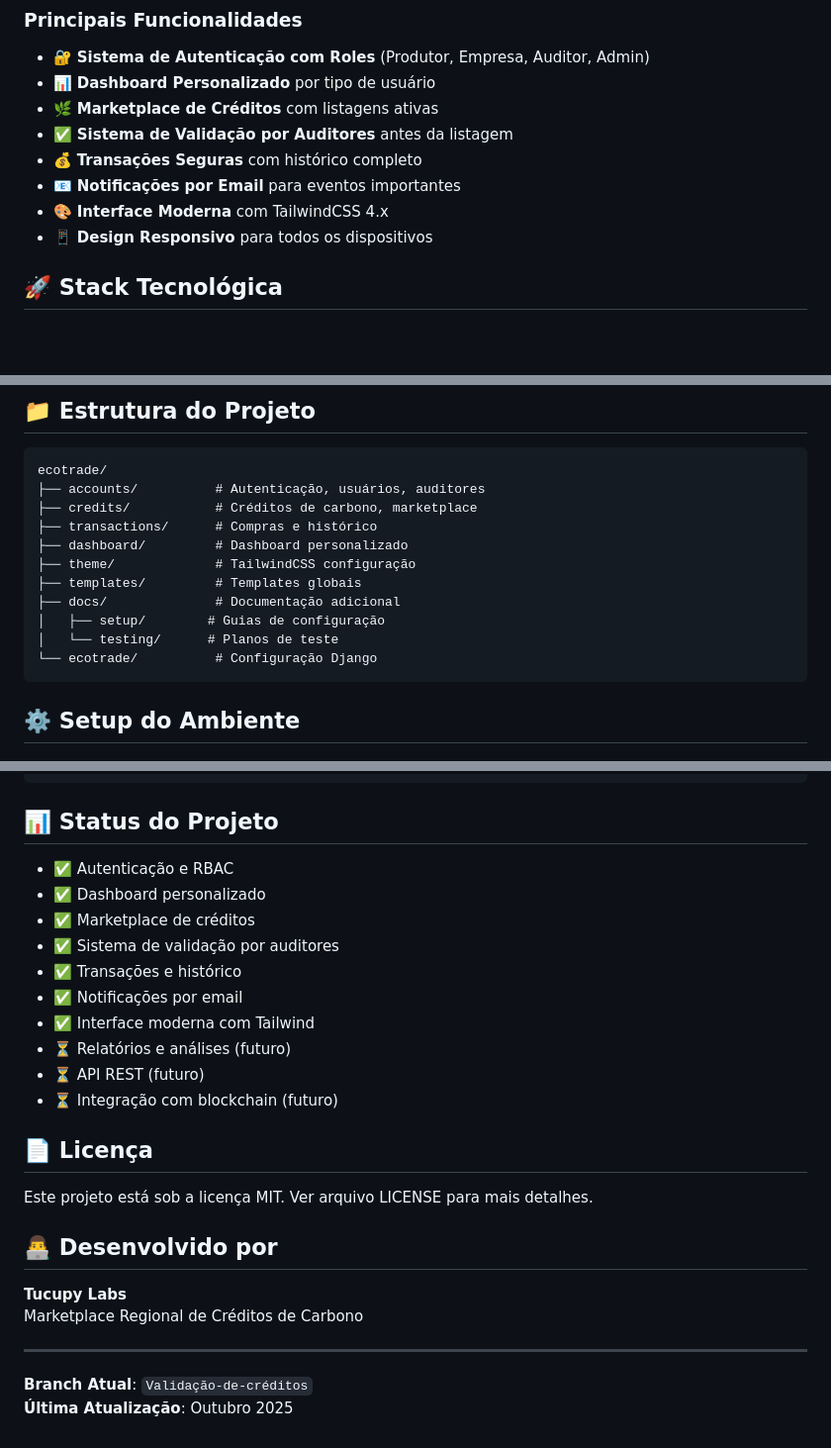
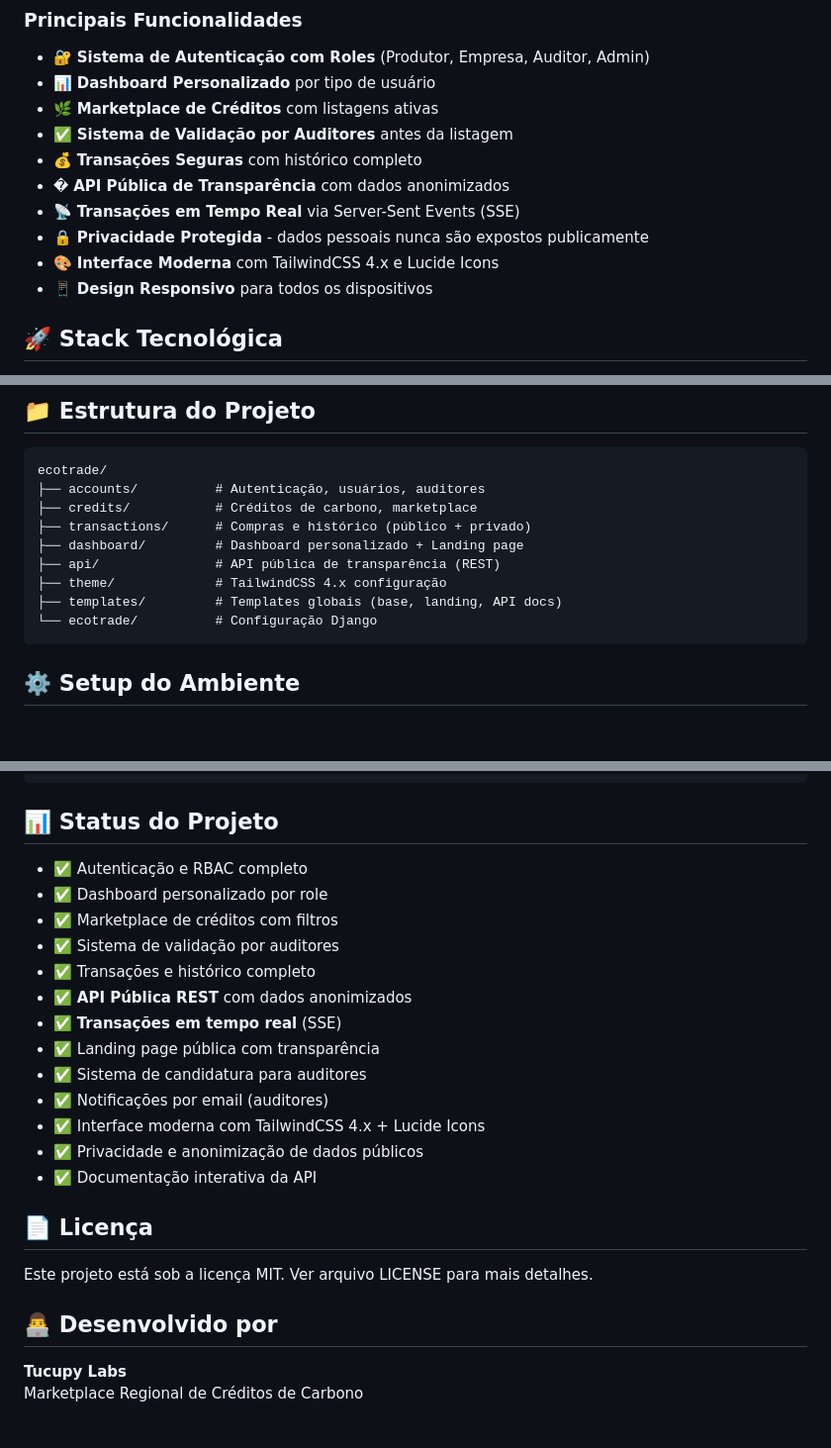
Before and after one commit to D-camara/Tucupy-Labs, a Markdown page: README.md, 3 parts joined by grey strips. Shown at 99% size. Rendered like a GitHub page; blank space fills up the shorter version.

````diff
--- a/README.md
+++ b/README.md
@@ -13,8 +13,10 @@ EcoTrade conecta produtores de créditos de carbono com empresas interessadas em
 - 🌿 **Marketplace de Créditos** com listagens ativas
 - ✅ **Sistema de Validação por Auditores** antes da listagem
 - 💰 **Transações Seguras** com histórico completo
-- 📧 **Notificações por Email** para eventos importantes
-- 🎨 **Interface Moderna** com TailwindCSS 4.x
+- � **API Pública de Transparência** com dados anonimizados
+- 📡 **Transações em Tempo Real** via Server-Sent Events (SSE)
+- 🔒 **Privacidade Protegida** - dados pessoais nunca são expostos publicamente
+- 🎨 **Interface Moderna** com TailwindCSS 4.x e Lucide Icons
 - 📱 **Design Responsivo** para todos os dispositivos
 
 ## 🚀 Stack Tecnológica
@@ -32,13 +34,11 @@ EcoTrade conecta produtores de créditos de carbono com empresas interessadas em
 ecotrade/
 ├── accounts/          # Autenticação, usuários, auditores
 ├── credits/           # Créditos de carbono, marketplace
-├── transactions/      # Compras e histórico
-├── dashboard/         # Dashboard personalizado
-├── theme/             # TailwindCSS configuração
-├── templates/         # Templates globais
-├── docs/              # Documentação adicional
-│   ├── setup/        # Guias de configuração
-│   └── testing/      # Planos de teste
+├── transactions/      # Compras e histórico (público + privado)
+├── dashboard/         # Dashboard personalizado + Landing page
+├── api/               # API pública de transparência (REST)
+├── theme/             # TailwindCSS 4.x configuração
+├── templates/         # Templates globais (base, landing, API docs)
 └── ecotrade/          # Configuração Django
 ```
 
@@ -257,16 +305,19 @@ python manage.py seed_transactions             # Criar transações de teste
 
 ## 📊 Status do Projeto
 
-- ✅ Autenticação e RBAC
-- ✅ Dashboard personalizado
-- ✅ Marketplace de créditos
+- ✅ Autenticação e RBAC completo
+- ✅ Dashboard personalizado por role
+- ✅ Marketplace de créditos com filtros
 - ✅ Sistema de validação por auditores
-- ✅ Transações e histórico
-- ✅ Notificações por email
-- ✅ Interface moderna com Tailwind
-- ⏳ Relatórios e análises (futuro)
-- ⏳ API REST (futuro)
-- ⏳ Integração com blockchain (futuro)
+- ✅ Transações e histórico completo
+- ✅ **API Pública REST** com dados anonimizados
+- ✅ **Transações em tempo real** (SSE)
+- ✅ Landing page pública com transparência
+- ✅ Sistema de candidatura para auditores
+- ✅ Notificações por email (auditores)
+- ✅ Interface moderna com TailwindCSS 4.x + Lucide Icons
+- ✅ Privacidade e anonimização de dados públicos
+- ✅ Documentação interativa da API
 
 ## 📄 Licença
 
@@ -276,8 +327,3 @@ Este projeto está sob a licença MIT. Ver arquivo LICENSE para mais detalhes.
 
 **Tucupy Labs**
 Marketplace Regional de Créditos de Carbono
-
----
-
-**Branch Atual**: `Validação-de-créditos`
-**Última Atualização**: Outubro 2025
````
Also changed, not shown: other parts of README.md (+53 -5 lines).
